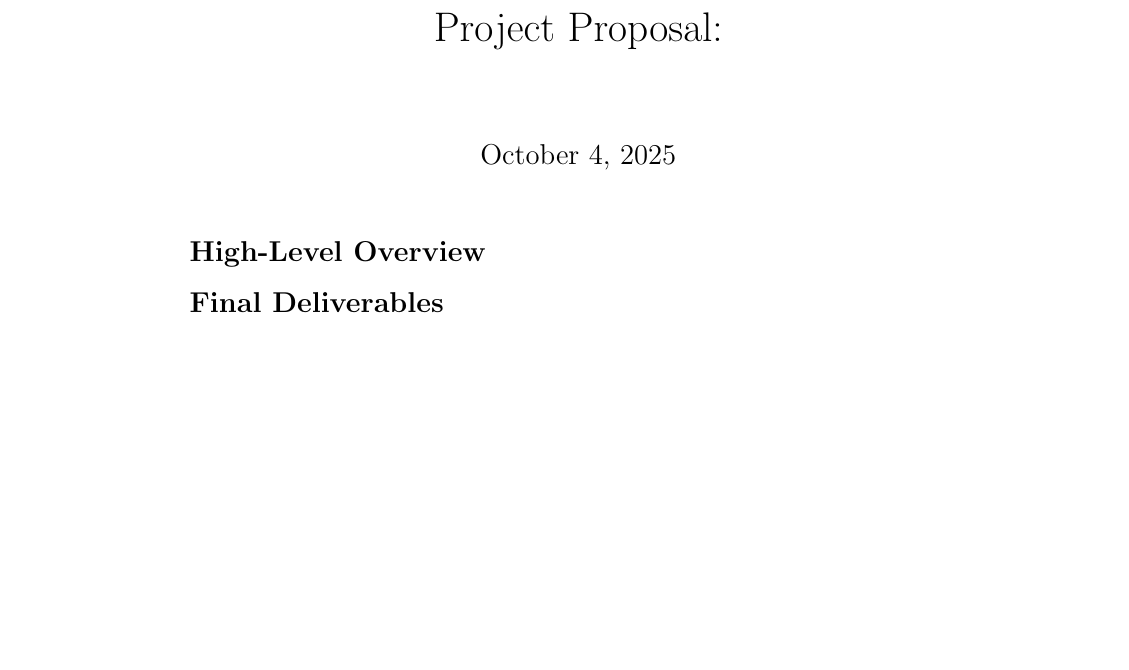
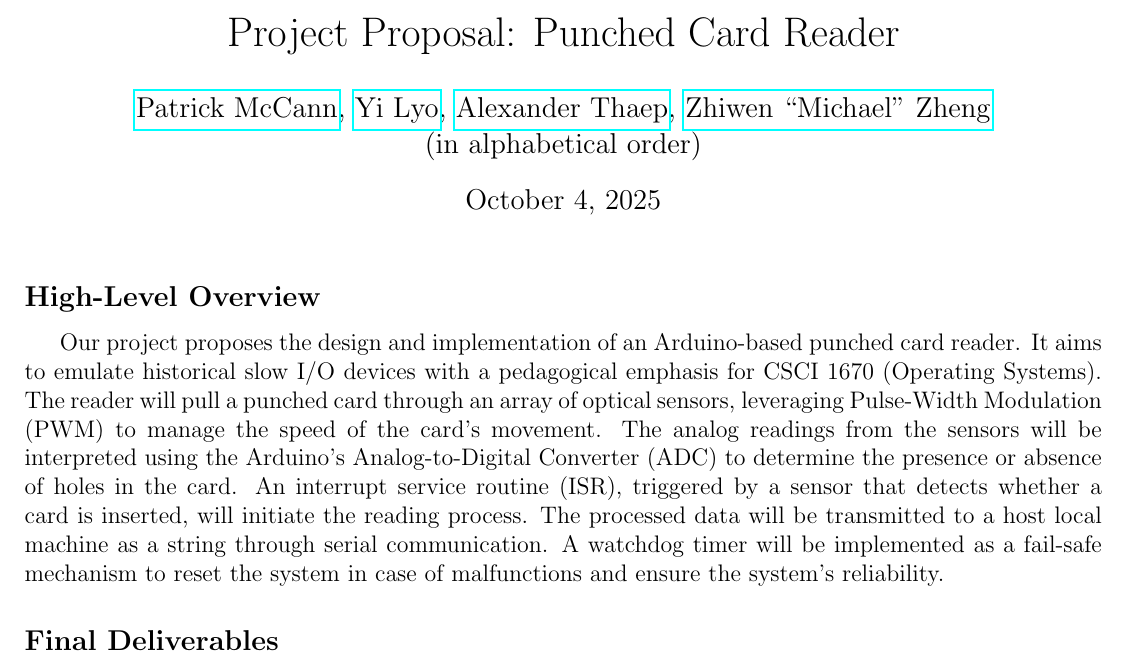
Before and after one commit to zzmic/punched-card-reader, a LaTeX document (project-proposal/project_proposal.tex): part of the page, cut at the place of the change, the shorter picture padded with empty space. Compiled offline with pdfLaTeX.

Commit message:
Draft the heading and the High-Level Overview section

```diff
--- a/project-proposal/project_proposal.tex
+++ b/project-proposal/project_proposal.tex
@@ -8,26 +8,41 @@
 \usepackage{minted}
 \usepackage{csquotes}
 \usepackage{indentfirst}
+\usepackage{color,soul}
+\usepackage[a4paper, top=0.1cm, bottom=0.1cm, left=1cm, right=1cm]{geometry}
 
-\title{Project Proposal:}
-\author{}
+\title{Project Proposal: Punched Card Reader}
+\author{\href{patrick_mccann@brown.edu}{Patrick McCann}, \href{yiru_liu1@brown.edu}{Yi Lyo}, \href{odomsathshia_tep@brown.edu}{Alexander Thaep}, \href{zhiwen_zheng@brown.edu}{Zhiwen \enquote{Michael} Zheng} \\ (in alphabetical order)}
 \date{\today}
 
 \begin{document}
 
 \maketitle
+% \vspace{-0.5cm}
 
 \subsection*{High-Level Overview}
+Our project proposes the design and implementation of an Arduino-based punched card reader.
+It aims to emulate historical slow I/O devices with a pedagogical emphasis for CSCI 1670 (Operating Systems).
+The reader will pull a punched card through an array of optical sensors, leveraging Pulse-Width Modulation (PWM) to manage the speed of the card's movement.
+The analog readings from the sensors will be interpreted using the Arduino's Analog-to-Digital Converter (ADC) to determine the presence or absence of holes in the card.
+An interrupt service routine (ISR), triggered by a sensor that detects whether a card is inserted, will initiate the reading process.
+The processed data will be transmitted to a host local machine as a string through serial communication.
+A watchdog timer will be implemented as a fail-safe mechanism to reset the system in case of malfunctions and ensure the system's reliability.
 
 \subsection*{Final Deliverables}
 
+
 \subsection*{Component Descriptions}
+
 
 \subsection*{Uncertainties}
 
+
 \subsection*{Preliminary List of Components to be Ordered}
 
+
 \subsection*{References}
+
 
 % If we include the "plain" references in the previous subsection,
 % we may not (or still may) need to include the bibliography.
```
